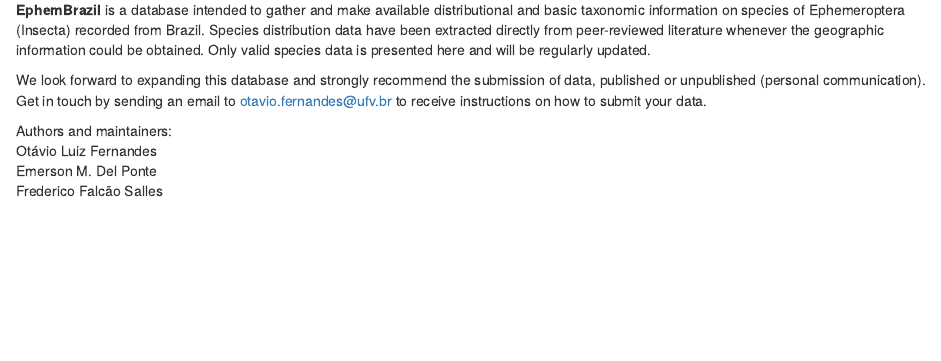
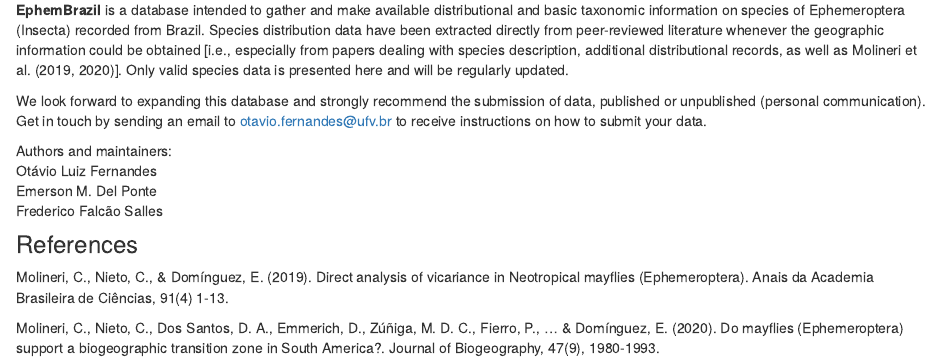
Before and after one commit to emdelponte/ephemeroptera, an R Markdown document (index.Rmd): the page in a window 1100 px wide, from 310 px down. Rendered offline with R 4.5, knitr and Pandoc, with nearby package versions; drawn as R Markdown's standard HTML page in place of the format the file asks for.

Commit message:
update index

```diff
--- a/index.Rmd
+++ b/index.Rmd
@@ -5,7 +5,7 @@
 
 ![](front-image.png)
 
-**EphemBrazil** is a database intended to gather and make available distributional and basic taxonomic information on species of Ephemeroptera (Insecta) recorded from Brazil. Species distribution data have been extracted directly from peer-reviewed literature whenever the geographic information could be obtained. Only valid species data is presented here and will be regularly updated.
+**EphemBrazil** is a database intended to gather and make available distributional and basic taxonomic information on species of Ephemeroptera (Insecta) recorded from Brazil. Species distribution data have been extracted directly from peer-reviewed literature whenever the geographic information could be obtained [i.e., especially from papers dealing with species description, additional distributional records, as well as Molineri et al. (2019, 2020)]. Only valid species data is presented here and will be regularly updated.
 
 We look forward to expanding this database and strongly recommend the submission of data, published or unpublished (personal communication). Get in touch by sending an email to [otavio.fernandes\@ufv.br](mailto:otavio.fernandes@ufv.br){.email} to receive instructions on how to submit your data.
 
@@ -13,3 +13,9 @@
 Otávio Luiz Fernandes\
 Emerson M. Del Ponte\
 Frederico Falcão Salles
+
+### References
+
+Molineri, C., Nieto, C., & Domínguez, E. (2019). Direct analysis of vicariance in Neotropical mayflies (Ephemeroptera). Anais da Academia Brasileira de Ciências, 91(4) 1-13.
+
+Molineri, C., Nieto, C., Dos Santos, D. A., Emmerich, D., Zúñiga, M. D. C., Fierro, P., ... & Domínguez, E. (2020). Do mayflies (Ephemeroptera) support a biogeographic transition zone in South America?. Journal of Biogeography, 47(9), 1980-1993.
```
Also changed, not shown: docs/search.json, 1 other file.
